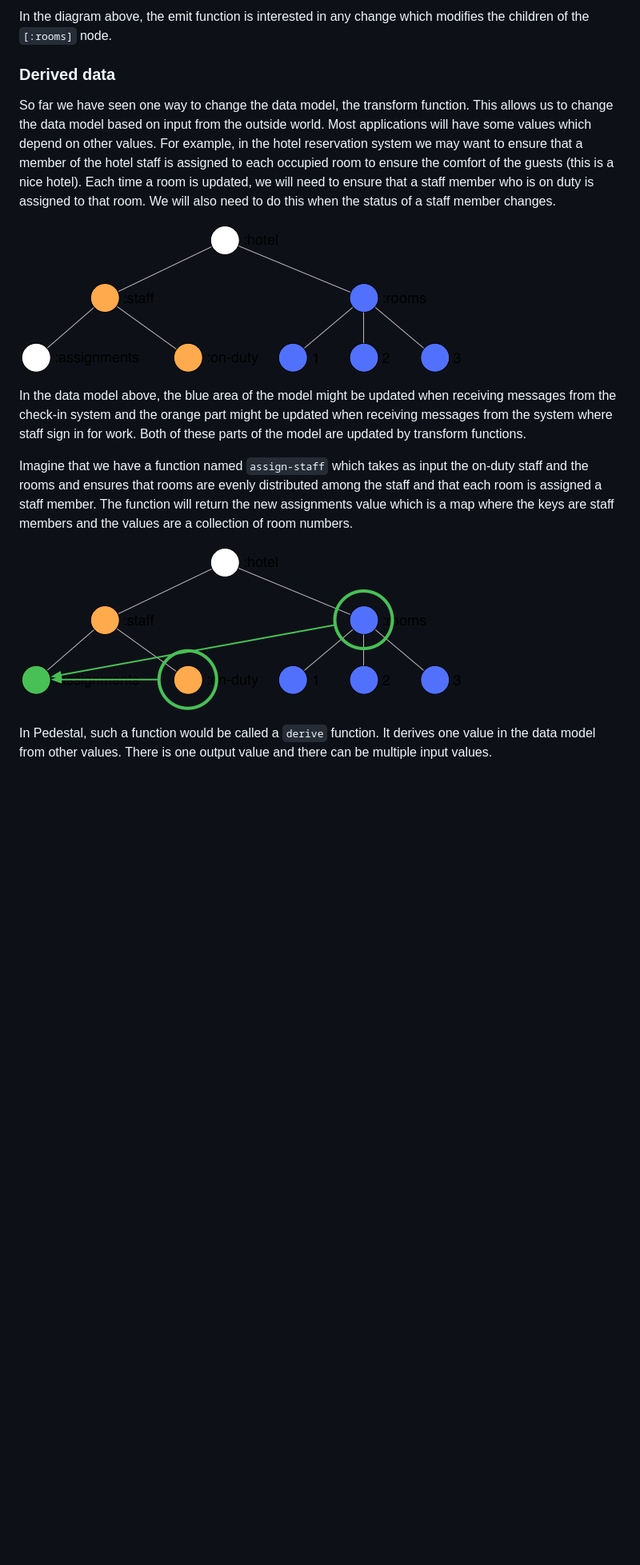
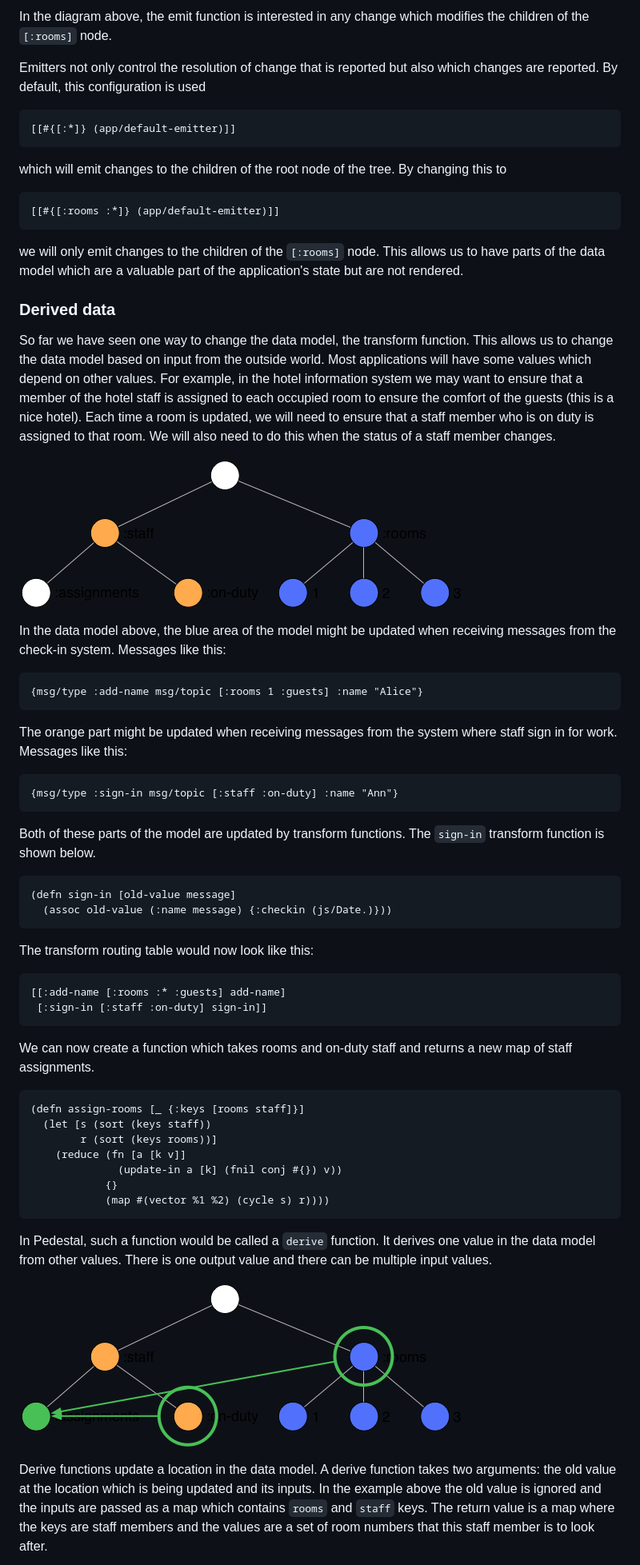
Before and after one commit to pedestal/pedestal-docs, a Markdown page: documentation/application-overview.md, the part around the change printed below. Shown: that part at 80% size. GitHub-like rendering; pictures changed too: documentation/images/app/hotel-model-derive1.png, documentation/images/app/hotel-model-derive2.png; blank space fills up the shorter version.

Commit message:
update the overview document

````diff
--- a/documentation/application-overview.md
+++ b/documentation/application-overview.md
@@ -356,13 +357,32 @@ you can write your own custom emitter function if you need to.
 In the diagram above, the emit function is interested in any change
 which modifies the children of the `[:rooms]` node.
 
+Emitters not only control the resolution of change that is reported
+but also which changes are reported. By default, this configuration is
+used
+
+```clojure
+[[#{[:*]} (app/default-emitter)]]
+```
+
+which will emit changes to the children of the root node of the
+tree. By changing this to
+
+```clojure
+[[#{[:rooms :*]} (app/default-emitter)]]
+```
+
+we will only emit changes to the children of the `[:rooms]` node. This
+allows us to have parts of the data model which are a valuable part of
+the application's state but are not rendered.
+
 
 ### Derived data
 
 So far we have seen one way to change the data model, the transform
 function. This allows us to change the data model based on input from
 the outside world. Most applications will have some values which
-depend on other values. For example, in the hotel reservation system
+depend on other values. For example, in the hotel information system
 we may want to ensure that a member of the hotel staff is assigned to
 each occupied room to ensure the comfort of the guests (this is a nice
 hotel). Each time a room is updated, we will need to ensure that a
@@ -372,23 +392,61 @@ need to do this when the status of a staff member changes.
 ![Data Model Derive 1](/documentation/images/app/hotel-model-derive1.png)
 
 In the data model above, the blue area of the model might be updated
-when receiving messages from the check-in system and the orange part
-might be updated when receiving messages from the system where staff
-sign in for work. Both of these parts of the model are updated by
-transform functions.
+when receiving messages from the check-in system. Messages like this:
 
-Imagine that we have a function named `assign-staff` which takes as
-input the on-duty staff and the rooms and ensures that rooms are
-evenly distributed among the staff and that each room is assigned a
-staff member. The function will return the new assignments value which
-is a map where the keys are staff members and the values are a
-collection of room numbers.
 
-![Data Model Derive 2](/documentation/images/app/hotel-model-derive2.png)
+```clojure
+{msg/type :add-name msg/topic [:rooms 1 :guests] :name "Alice"}
+```
+
+The orange part might be updated when receiving messages from the
+system where staff sign in for work. Messages like this:
+
+```clojure
+{msg/type :sign-in msg/topic [:staff :on-duty] :name "Ann"}
+```
+
+Both of these parts of the model are updated by transform
+functions. The `sign-in` transform function is shown below.
+
+```clojure
+(defn sign-in [old-value message]
+  (assoc old-value (:name message) {:checkin (js/Date.)}))
+```
+
+The transform routing table would now look like this:
+
+```clojure
+[[:add-name [:rooms :* :guests] add-name]
+ [:sign-in [:staff :on-duty] sign-in]]
+```
+
+We can now create a function which takes rooms and on-duty staff and
+returns a new map of staff assignments.
+
+```clojure
+(defn assign-rooms [_ {:keys [rooms staff]}]
+  (let [s (sort (keys staff))
+        r (sort (keys rooms))]
+    (reduce (fn [a [k v]]
+              (update-in a [k] (fnil conj #{}) v))
+            {}
+            (map #(vector %1 %2) (cycle s) r))))
+```
 
 In Pedestal, such a function would be called a `derive` function. It
 derives one value in the data model from other values. There is one
 output value and there can be multiple input values.
+
+![Data Model Derive 2](/documentation/images/app/hotel-model-derive2.png)
+
+Derive functions update a location in the data model. A derive
+function takes two arguments: the old value at the location which is
+being updated and its inputs. In the example above the old value is
+ignored and the inputs are passed as a map which contains `rooms` and
+`staff` keys. The return value is a map where the keys are staff
+members and the values are a set of room numbers that this staff
+member is to look after.
 
 ![App with Derive](/documentation/images/app/app-with-derive.png)
 
````
Also changed, not shown: other parts of documentation/application-overview.md (+61 -21 lines), documentation/images/app/app-with-derive.png.
